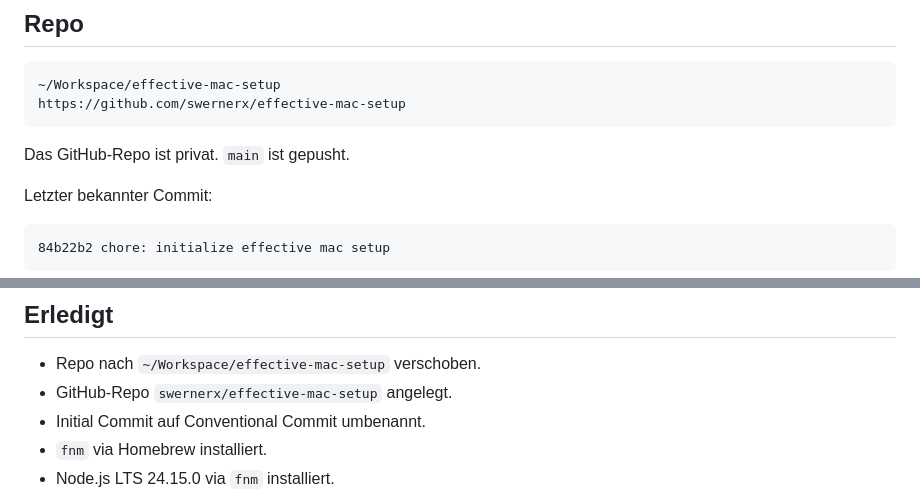
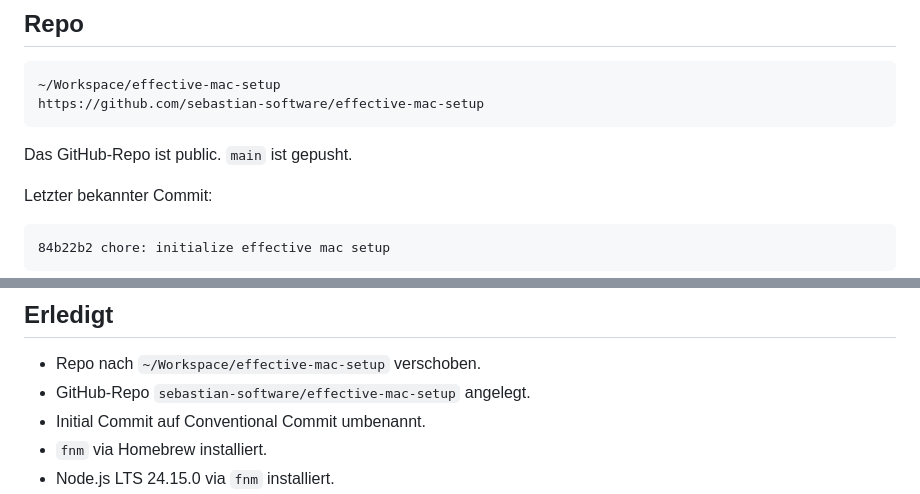
Before and after one commit to sebastian-software/effective-mac-setup, a Markdown page: docs/session-handoff.md, 2 parts joined by grey strips. Rendered like a GitHub page.

Commit message:
docs: update repository ownership

````diff
--- a/docs/session-handoff.md
+++ b/docs/session-handoff.md
@@ -8,10 +8,10 @@ Dieses Dokument ist der Einstiegspunkt fuer eine neue Codex-Session.
 
 ```text
 ~/Workspace/effective-mac-setup
-https://github.com/swernerx/effective-mac-setup
+https://github.com/sebastian-software/effective-mac-setup
 ```
 
-Das GitHub-Repo ist privat. `main` ist gepusht.
+Das GitHub-Repo ist public. `main` ist gepusht.
 
 Letzter bekannter Commit:
 
@@ -30,7 +30,7 @@ Das Repo soll gleichzeitig Installationsanleitung, Statusprotokoll, Brewfile und
 ## Erledigt
 
 - Repo nach `~/Workspace/effective-mac-setup` verschoben.
-- GitHub-Repo `swernerx/effective-mac-setup` angelegt.
+- GitHub-Repo `sebastian-software/effective-mac-setup` angelegt.
 - Initial Commit auf Conventional Commit umbenannt.
 - `fnm` via Homebrew installiert.
 - Node.js LTS 24.15.0 via `fnm` installiert.
````
